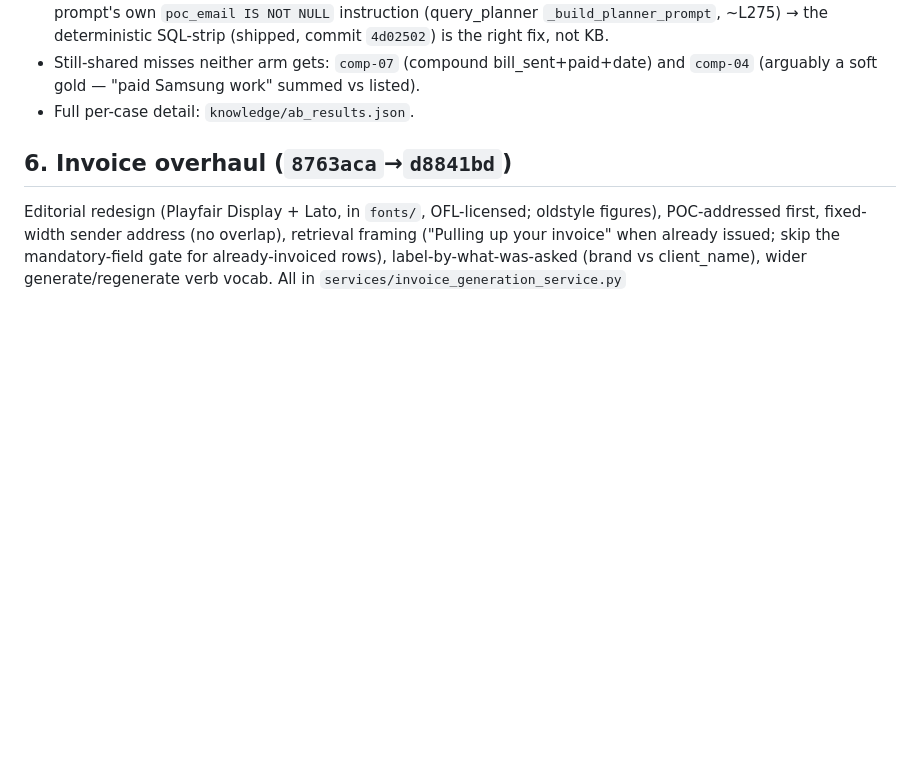
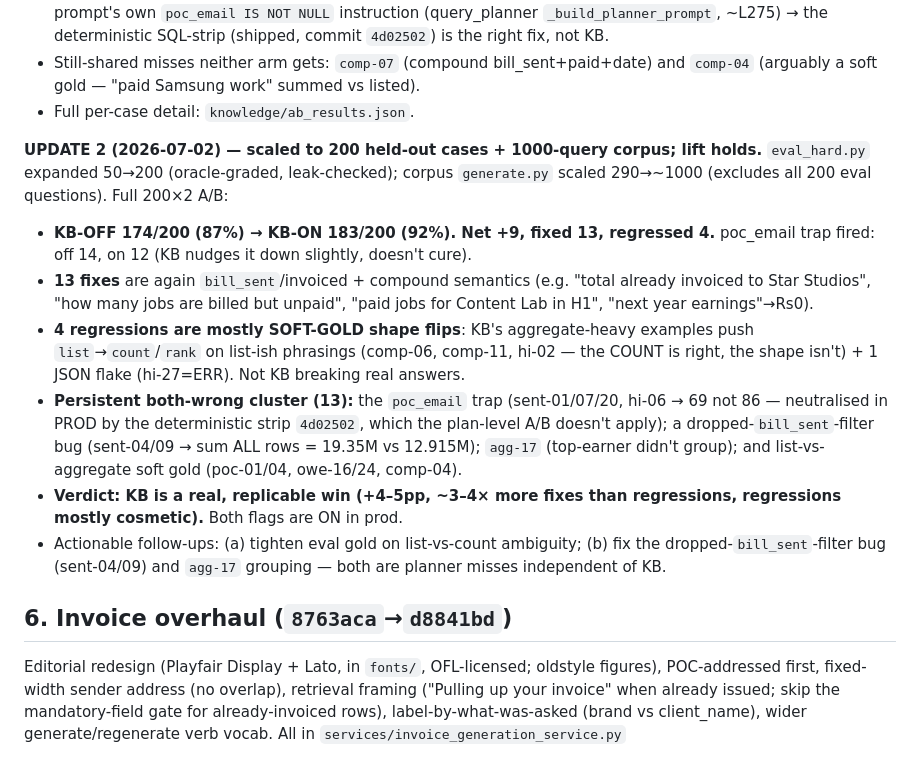
Before and after one commit to remyndlyio-bit/Ops-Bot, a Markdown page: HANDOFF.md, the part around the change. GitHub-like rendering; blank space fills up the shorter version.

Commit message:
C C : Record 200-case A/B verdict — KB +9 (87%->92%), replicates the 50-case lift
Full 200x2 A/B (knowledge/ab_run.py over the expanded eval_hard):
  KB-OFF 174/200 (87%) -> KB-ON 183/200 (92%). Net +9, fixed 13, regressed 4.
13 fixes are bill_sent/invoiced + compound semantics; 3 of 4 regressions are
soft-gold list->count/rank shape flips (right number, wrong shape) + 1 JSON
flake. Persistent both-wrong cluster is the poc_email trap (already handled in
prod by the deterministic strip 4d02502), a dropped-bill_sent-filter planner
bug (sent-04/09), and agg-17 grouping. HANDOFF section 5 updated with the
verdict + actionable follow-ups.

```diff
--- a/HANDOFF.md
+++ b/HANDOFF.md
@@ -133,6 +133,29 @@ KB fixed/regressed. `ab_run.py` RETRIES on `_error`, removing that confound. Res
   - Still-shared misses neither arm gets: `comp-07` (compound bill_sent+paid+date)
     and `comp-04` (arguably a soft gold — "paid Samsung work" summed vs listed).
   - Full per-case detail: `knowledge/ab_results.json`.
+
+**UPDATE 2 (2026-07-02) — scaled to 200 held-out cases + 1000-query corpus; lift
+holds.** `eval_hard.py` expanded 50→200 (oracle-graded, leak-checked); corpus
+`generate.py` scaled 290→~1000 (excludes all 200 eval questions). Full 200×2 A/B:
+  - **KB-OFF 174/200 (87%) → KB-ON 183/200 (92%). Net +9, fixed 13, regressed 4.**
+    poc_email trap fired: off 14, on 12 (KB nudges it down slightly, doesn't cure).
+  - **13 fixes** are again `bill_sent`/invoiced + compound semantics (e.g. "total
+    already invoiced to Star Studios", "how many jobs are billed but unpaid",
+    "paid jobs for Content Lab in H1", "next year earnings"→Rs0).
+  - **4 regressions are mostly SOFT-GOLD shape flips**: KB's aggregate-heavy
+    examples push `list`→`count`/`rank` on list-ish phrasings (comp-06, comp-11,
+    hi-02 — the COUNT is right, the shape isn't) + 1 JSON flake (hi-27=ERR). Not
+    KB breaking real answers.
+  - **Persistent both-wrong cluster (13):** the `poc_email` trap (sent-01/07/20,
+    hi-06 → 69 not 86 — neutralised in PROD by the deterministic strip `4d02502`,
+    which the plan-level A/B doesn't apply); a dropped-`bill_sent`-filter bug
+    (sent-04/09 → sum ALL rows = 19.35M vs 12.915M); `agg-17` (top-earner didn't
+    group); and list-vs-aggregate soft gold (poc-01/04, owe-16/24, comp-04).
+  - **Verdict: KB is a real, replicable win (+4–5pp, ~3–4× more fixes than
+    regressions, regressions mostly cosmetic).** Both flags are ON in prod.
+  - Actionable follow-ups: (a) tighten eval gold on list-vs-count ambiguity; (b)
+    fix the dropped-`bill_sent`-filter bug (sent-04/09) and `agg-17` grouping — both
+    are planner misses independent of KB.
 
 ## 6. Invoice overhaul (`8763aca`→`d8841bd`)
 Editorial redesign (Playfair Display + Lato, in `fonts/`, OFL-licensed; oldstyle
```
